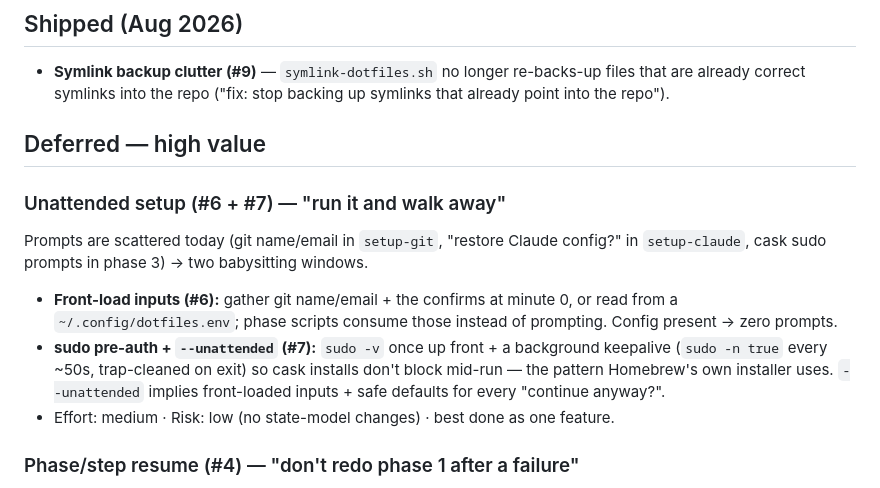
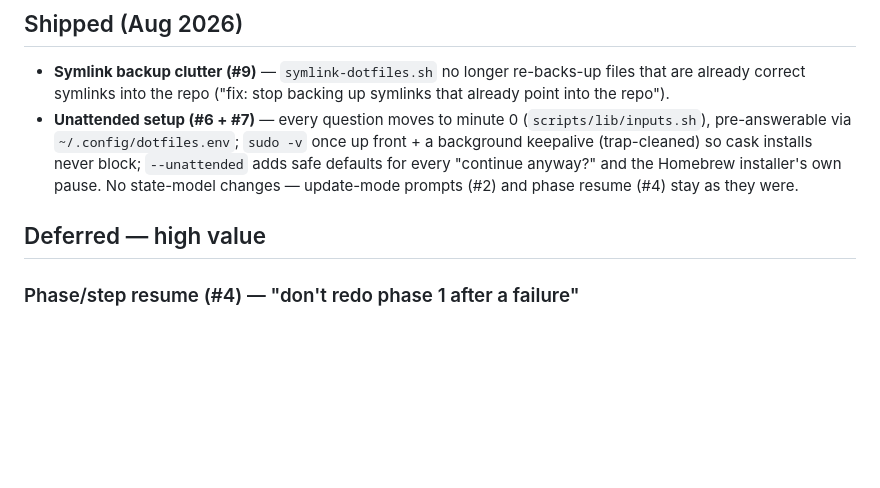
Before and after one commit to martinlaws/dotfiles, a Markdown page: BACKLOG.md, the part around the change. GitHub-like rendering; blank space fills up the shorter version.

Commit message:
backlog: mark #6+#7 (unattended setup) shipped
Co-Authored-By: Claude Fable 5 <noreply@anthropic.com>

```diff
--- a/BACKLOG.md
+++ b/BACKLOG.md
@@ -36,20 +36,14 @@ setup works end-to-end; these are polish for the next machine / re-image).
 - **Symlink backup clutter (#9)** — `symlink-dotfiles.sh` no longer re-backs-up
   files that are already correct symlinks into the repo ("fix: stop backing up
   symlinks that already point into the repo").
+- **Unattended setup (#6 + #7)** — every question moves to minute 0
+  (`scripts/lib/inputs.sh`), pre-answerable via `~/.config/dotfiles.env`;
+  `sudo -v` once up front + a background keepalive (trap-cleaned) so cask
+  installs never block; `--unattended` adds safe defaults for every
+  "continue anyway?" and the Homebrew installer's own pause. No state-model
+  changes — update-mode prompts (#2) and phase resume (#4) stay as they were.
 
 ## Deferred — high value
-
-### Unattended setup (#6 + #7) — "run it and walk away"
-Prompts are scattered today (git name/email in `setup-git`, "restore Claude
-config?" in `setup-claude`, cask sudo prompts in phase 3) → two babysitting windows.
-- **Front-load inputs (#6):** gather git name/email + the confirms at minute 0, or
-  read from a `~/.config/dotfiles.env`; phase scripts consume those instead of
-  prompting. Config present → zero prompts.
-- **sudo pre-auth + `--unattended` (#7):** `sudo -v` once up front + a background
-  keepalive (`sudo -n true` every ~50s, trap-cleaned on exit) so cask installs
-  don't block mid-run — the pattern Homebrew's own installer uses. `--unattended`
-  implies front-loaded inputs + safe defaults for every "continue anyway?".
-- Effort: medium · Risk: low (no state-model changes) · best done as one feature.
 
 ### Phase/step resume (#4) — "don't redo phase 1 after a failure"
 `state_init` only writes at the very end of `setup`, so any mid-run failure forces
```
